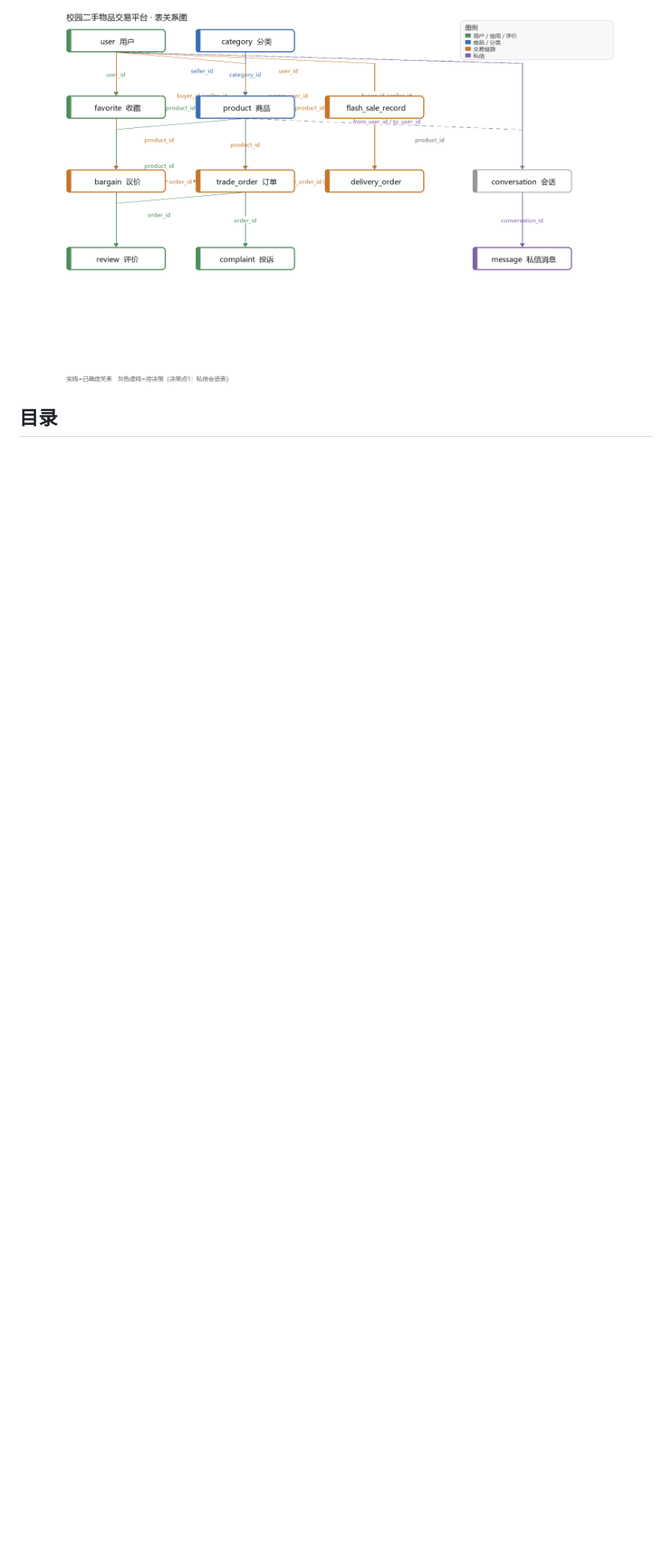
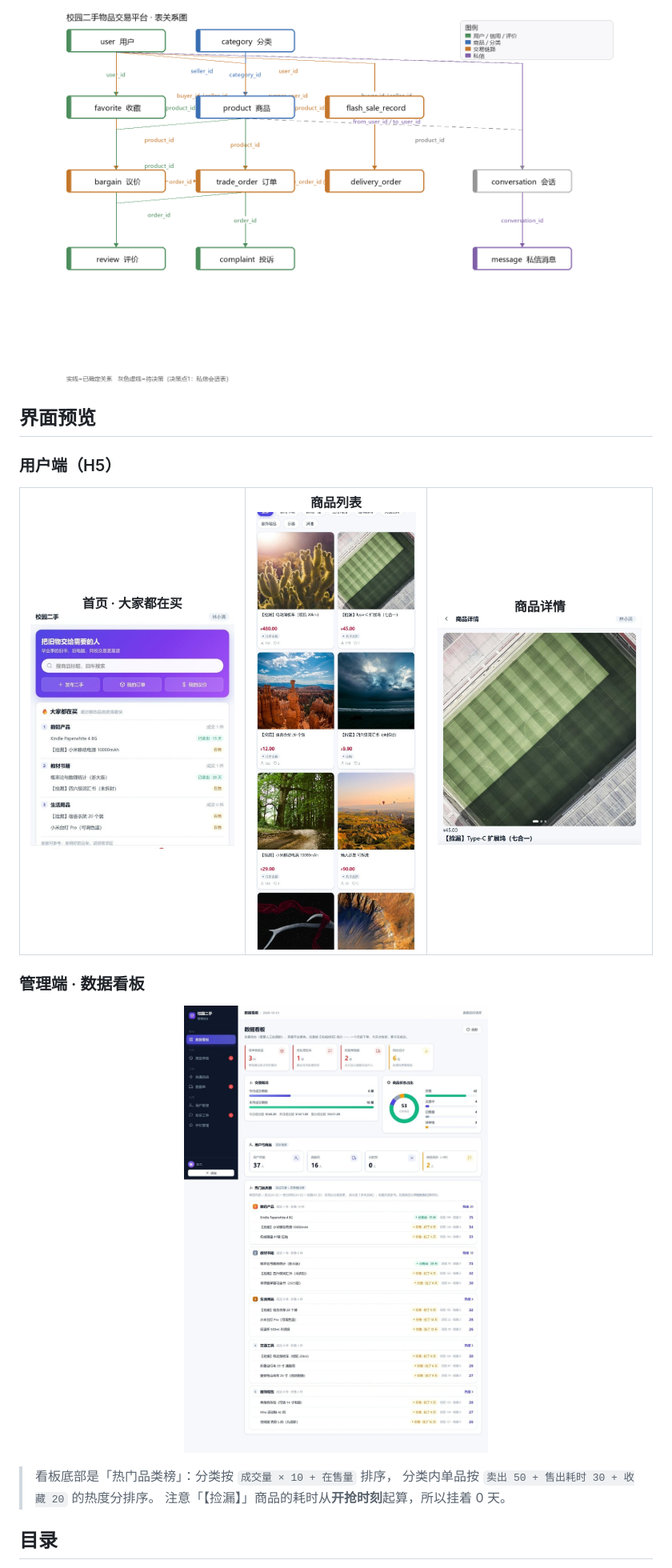
Before and after one commit to EllarDomme/campus-second-hand, a Markdown page: README.md, the part around the change. Shown at 80% size. Drawn GitHub-style; blank space fills up the shorter version.

Commit message:
docs: README 增加界面预览（H5 首页/商品列表/详情 + 管理端数据看板）

```diff
--- a/README.md
+++ b/README.md
@@ -6,6 +6,28 @@
 <p align="center">
   <img src="docs/er-diagram.png" alt="数据库设计" width="720">
 </p>
+
+## 界面预览
+
+### 用户端（H5）
+
+<table>
+  <tr>
+    <td align="center"><b>首页 · 大家都在买</b><br><img src="docs/screenshots/01-home.jpg" width="260"></td>
+    <td align="center"><b>商品列表</b><br><img src="docs/screenshots/02-products.jpg" width="260"></td>
+    <td align="center"><b>商品详情</b><br><img src="docs/screenshots/03-detail.jpg" width="260"></td>
+  </tr>
+</table>
+
+### 管理端 · 数据看板
+
+<p align="center">
+  <img src="docs/screenshots/04-dashboard.jpg" width="880">
+</p>
+
+> 看板底部是「热门品类榜」：分类按 `成交量 × 10 + 在售量` 排序，
+> 分类内单品按 `卖出 50 + 售出耗时 30 + 收藏 20` 的热度分排序。
+> 注意「【捡漏】」商品的耗时从**开抢时刻**起算，所以挂着 0 天。
 
 ## 目录
 
```
